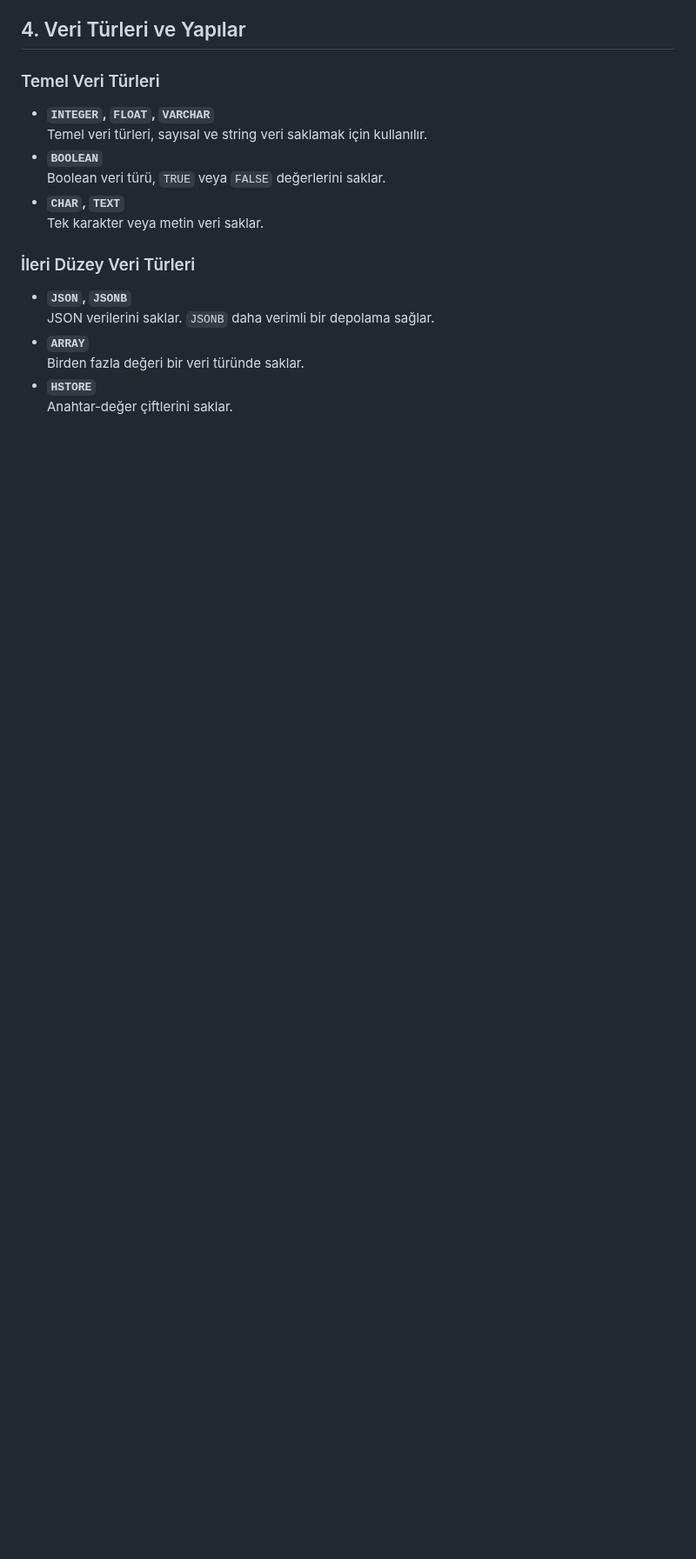
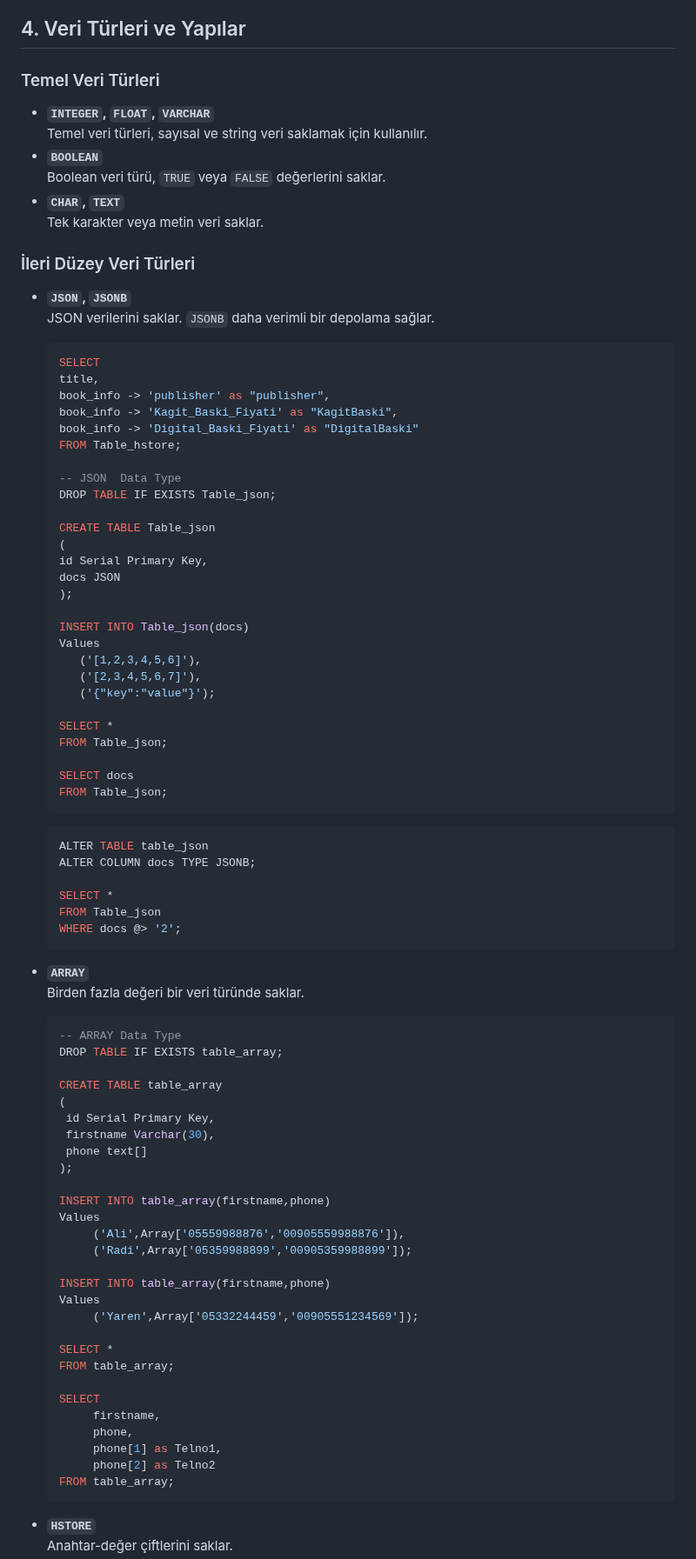
Before and after one commit to erdincdegirmenci/postgresql-tutorial, a Markdown page: README.md, the part around one of its changes. Shown at 87% size. Drawn GitHub-style; blank space fills up the shorter version.

````diff
--- a/README.md
+++ b/README.md
@@ -360,7 +373,74 @@ SELECT empid, firstname, lastname, country FROM HR.EMPLOYEES;
 ### İleri Düzey Veri Türleri
 - **`JSON`, `JSONB`**
   JSON verilerini saklar. `JSONB` daha verimli bir depolama sağlar.
+     ```sql
+   SELECT
+   	title,
+   	book_info -> 'publisher' as "publisher",
+   	book_info -> 'Kagit_Baski_Fiyati' as "KagitBaski",
+   	book_info -> 'Digital_Baski_Fiyati' as "DigitalBaski"
+   FROM Table_hstore;
+
+   -- JSON  Data Type
+   DROP TABLE IF EXISTS Table_json;
+
+   CREATE TABLE Table_json
+   (
+   	id Serial Primary Key,
+   	docs JSON
+   );
+
+   INSERT INTO Table_json(docs)
+   Values
+   		('[1,2,3,4,5,6]'),
+   		('[2,3,4,5,6,7]'),
+   		('{"key":"value"}');
+
+   SELECT *
+   FROM Table_json;
+
+   SELECT docs
+   FROM Table_json;
+     ```
+   ```sql
+   ALTER TABLE table_json
+   ALTER COLUMN docs TYPE JSONB;
+
+   SELECT *
+   FROM Table_json
+   WHERE docs @> '2';
+  ```
 - **`ARRAY`**
   Birden fazla değeri bir veri türünde saklar.
+   ```sql
+   -- ARRAY Data Type
+   DROP TABLE IF EXISTS table_array;
+
+   CREATE TABLE table_array
+   (
+   	id Serial Primary Key,
+   	firstname Varchar(30),
+   	phone text[]
+   );
+
+   INSERT INTO table_array(firstname,phone)
+   Values
+   		('Ali',Array['05559988876','00905559988876']),
+   		('Radi',Array['05359988899','00905359988899']);
+
+   INSERT INTO table_array(firstname,phone)
+   Values
+   		('Yaren',Array['05332244459','00905551234569']);
+
+   SELECT *
+   FROM table_array;
+
+   SELECT
+   		firstname,
+   		phone,
+   		phone[1] as Telno1,
+   		phone[2] as Telno2
+   FROM table_array;
+  ```
 - **`HSTORE`**
   Anahtar-değer çiftlerini saklar.
````
Also changed, not shown: other parts of README.md (+97 -12 lines).
